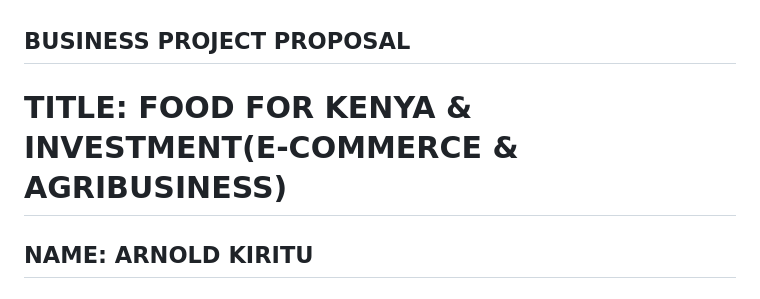
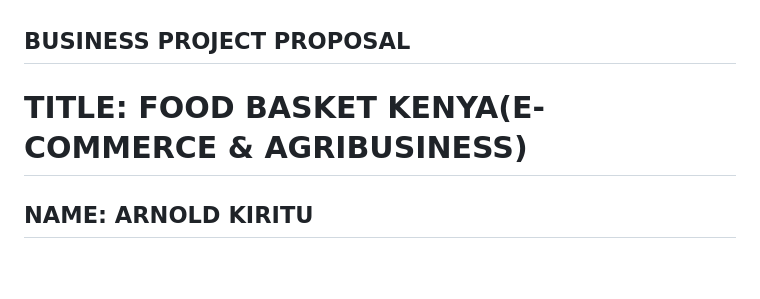
Before and after one commit to Arnold-0803/PLP-COHORT-3-FINAL-PROJECT, a Markdown page: README.md, the part around the change. Rendered like a GitHub page; blank space fills up the shorter version.

```diff
--- a/README.md
+++ b/README.md
@@ -1,5 +1,5 @@
 ## BUSINESS PROJECT PROPOSAL
-# TITLE: FOOD FOR KENYA & INVESTMENT(E-COMMERCE & AGRIBUSINESS)
+# TITLE: FOOD BASKET KENYA(E-COMMERCE & AGRIBUSINESS)
 ## NAME: ARNOLD KIRITU
 ## DATE:13/06/2023
 
```
